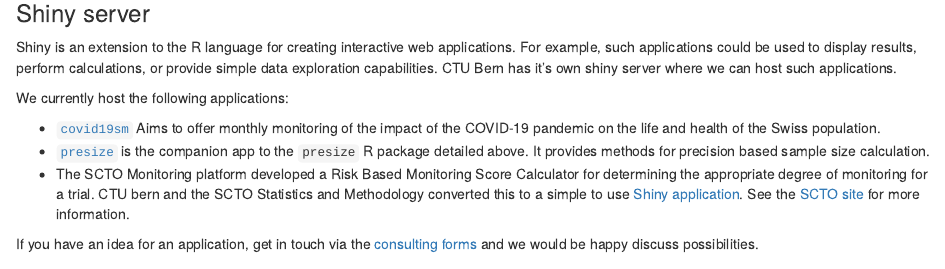
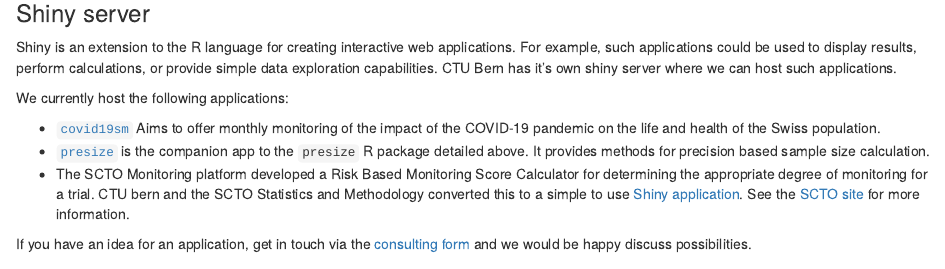
Before and after one commit to CTU-Bern/CTU-Bern, an R Markdown document (readme.Rmd): the page in a window 1100 px wide, from 1350 px down. Rendered offline with R 4.5, knitr and Pandoc, with nearby package versions; drawn as R Markdown's standard HTML page in place of the format the file asks for.

Commit message:
fix dead links

```diff
--- a/readme.Rmd
+++ b/readme.Rmd
@@ -65,9 +65,9 @@ We currently host the following applications:
 
 - [`covid19sm`](https://covid19.ctu.unibe.ch/) Aims to offer monthly monitoring of the impact of the COVID-19 pandemic on the life and health of the Swiss population.
 - [`presize`](https://shiny.ctu.unibe.ch/presize/) is the companion app to the `presize` R package detailed above. It provides methods for precision based sample size calculation.
-- The SCTO Monitoring platform developed a Risk Based Monitoring Score Calculator for determining the appropriate degree of monitoring for a trial. CTU bern and the SCTO Statistics and Methodology converted this to a simple to use [Shiny application](https://shiny.ctu.unibe.ch/rmbsc/). See the [SCTO site](https://www.sctoplatforms.ch/en/tools/risk-based-monitoring-score-calculator-31.html) for more information.
+- The SCTO Monitoring platform developed a Risk Based Monitoring Score Calculator for determining the appropriate degree of monitoring for a trial. CTU bern and the SCTO Statistics and Methodology converted this to a simple to use [Shiny application](https://shiny.ctu.unibe.ch/app/rmbsc/). See the [SCTO site](https://www.sctoplatforms.ch/en/tools/risk-based-monitoring-score-calculator-31.html) for more information.
 
-If you have an idea for an application, get in touch via the [consulting forms](https://www.ctu.unibe.ch/services/consulting_services/statistical_and_methodological_consulting___support_for_grant_submissions/index_eng.html) and we would be happy discuss possibilities.
+If you have an idea for an application, get in touch via the [consulting form](https://www.ctu.unibe.ch/about_us/contact/forms/contact_us___statistics/index_eng.html) and we would be happy discuss possibilities.
 
 ### R Package universe <img src='https://github.com/CTU-Bern/ctu-bern.r-universe.dev/raw/main/logo.png' align="right" height="150">
 
```
Also changed, not shown: readme.Rmd (2 more changed lines).
